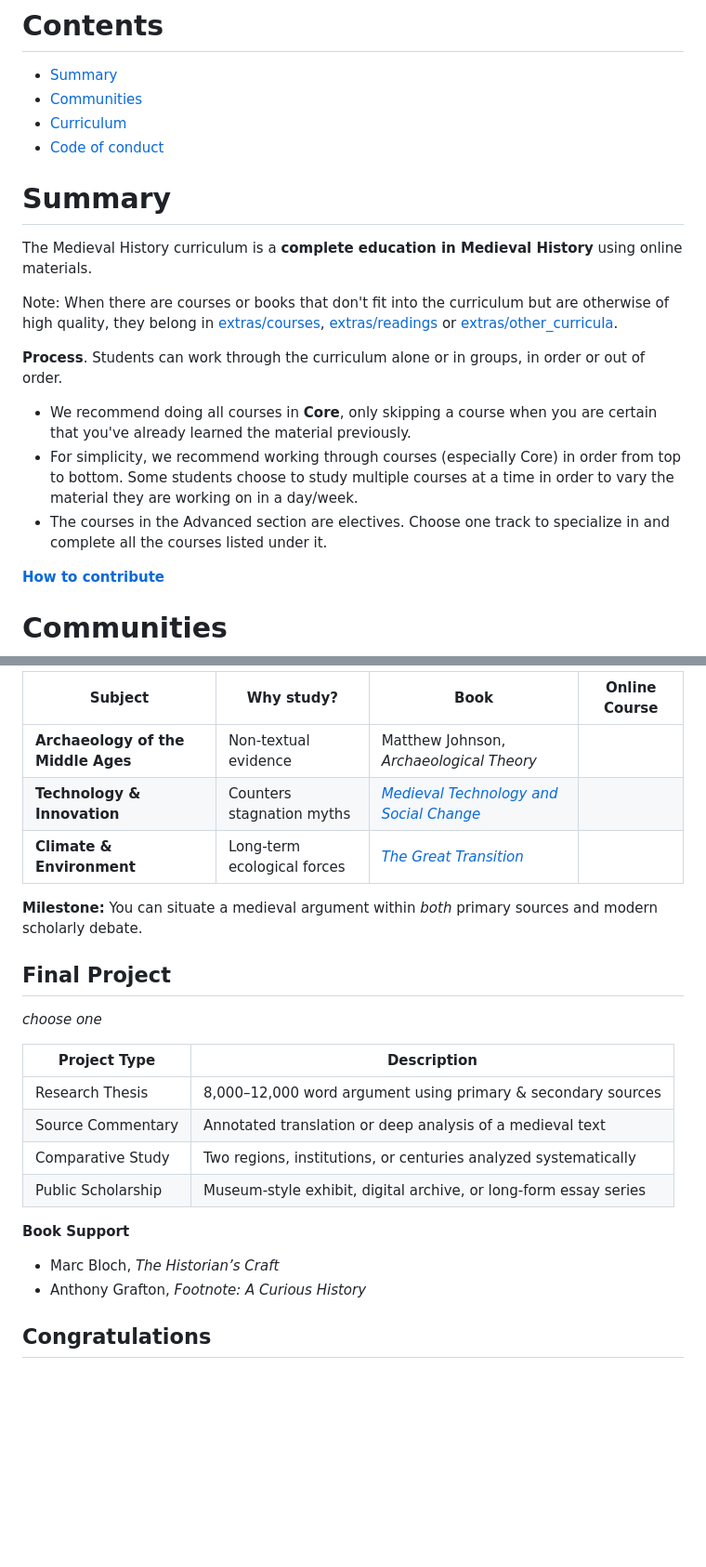
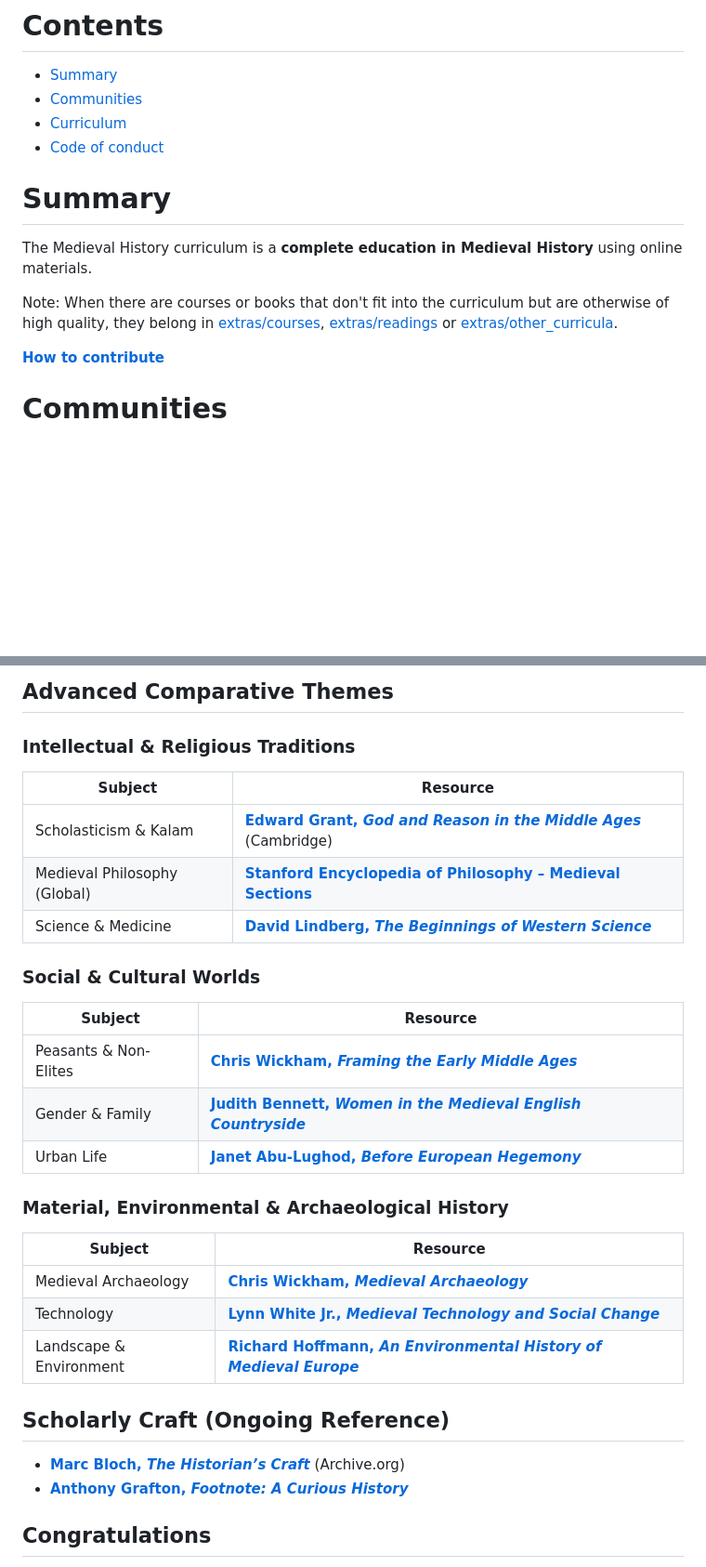
Before and after one commit to hocbigg/medieval-history, a Markdown page: README.md, 2 parts joined by grey strips. Shown at 93% size. Drawn GitHub-style; blank space fills up the shorter version.

```diff
--- a/README.md
+++ b/README.md
@@ -18,19 +18,12 @@
 - [Curriculum](#curriculum)
 - [Code of conduct](#code-of-conduct)
 
-
 # Summary
 
 The Medieval History curriculum is a **complete education in Medieval History** using online materials.
 
 Note: When there are courses or books that don't fit into the curriculum but are otherwise of high quality,
 they belong in [extras/courses](extras/courses.md), [extras/readings](extras/readings.md) or [extras/other_curricula](extras/other_curricula.md).
-
-**Process**. Students can work through the curriculum alone or in groups, in order or out of order.
-
-- We recommend doing all courses in **Core**, only skipping a course when you are certain that you've already learned the material previously.
-- For simplicity, we recommend working through courses (especially Core) in order from top to bottom. Some students choose to study multiple courses at a time in order to vary the material they are working on in a day/week.
-- The courses in the Advanced section are electives. Choose one track to specialize in and complete all the courses listed under it.
 
 **[How to contribute](/CONTRIBUTING.html)**
 
@@ -138,28 +146,34 @@ You can argue *when* the Middle Ages end—and defend your answer.
 
-| Subject | Why study? | Book | Online Course |
-| --- | --- | --- | --- |
-| **Archaeology of the Middle Ages** | Non-textual evidence | Matthew Johnson, *Archaeological Theory* | |
-| **Technology & Innovation** | Counters stagnation myths | [*Medieval Technology and Social Change*](https://archive.org/details/medievaltechnolo0000unse) | |
-| **Climate & Environment**| Long-term ecological forces | [*The Great Transition*](https://www.amazon.com/Great-Transition-Climate-Late-Medieval-World/dp/0521144434) | |
+## Advanced Comparative Themes
 
-**Milestone:**
-You can situate a medieval argument within *both* primary sources and modern scholarly debate.
+### Intellectual & Religious Traditions
 
-## Final Project
+| Subject | Resource |
+| --- | --- |
+| Scholasticism & Kalam | **[Edward Grant, _God and Reason in the Middle Ages_](https://www.cambridge.org/core/books/god-and-reason-in-the-middle-ages/)** (Cambridge) |
+| Medieval Philosophy (Global) | **[Stanford Encyclopedia of Philosophy – Medieval Sections](https://plato.stanford.edu/entries/medieval-philosophy/)** |
+| Science & Medicine | **[David Lindberg, _The Beginnings of Western Science_](https://archive.org/details/beginningsofwest0000lind)** |
 
-*choose one*
+### Social & Cultural Worlds
 
-| Project Type | Description |
+| Subject | Resource |
 | --- | --- |
-| Research Thesis | 8,000–12,000 word argument using primary & secondary sources |
-| Source Commentary | Annotated translation or deep analysis of a medieval text |
-| Comparative Study | Two regions, institutions, or centuries analyzed systematically |
-| Public Scholarship | Museum-style exhibit, digital archive, or long-form essay series |
+| Peasants & Non-Elites | **[Chris Wickham, _Framing the Early Middle Ages_](https://archive.org/details/framingearlymidd0000wick)** |
+| Gender & Family | **[Judith Bennett, _Women in the Medieval English Countryside_](https://archive.org/details/womeninmedievale0000benn)** |
+| Urban Life | **[Janet Abu-Lughod, _Before European Hegemony_](https://archive.org/details/beforeeuropehehe0000abul)** |
 
-**Book Support**
+### Material, Environmental & Archaeological History
 
-* Marc Bloch, *The Historian’s Craft*
-* Anthony Grafton, *Footnote: A Curious History*
+| Subject | Resource |
+| --- | --- |
+| Medieval Archaeology | **[Chris Wickham, _Medieval Archaeology_](https://archive.org/details/medievalarchaeol0000wick)** |
+| Technology | **[Lynn White Jr., _Medieval Technology and Social Change_](https://archive.org/details/medievaltechnolo0000whit)** |
+| Landscape & Environment | **[Richard Hoffmann, _An Environmental History of Medieval Europe_](https://archive.org/details/environmentalhis0000hoff)** |
+
+## Scholarly Craft (Ongoing Reference)
+
+- **[Marc Bloch, _The Historian’s Craft_](https://archive.org/details/historianscraft0000bloc)** (Archive.org)
+- **[Anthony Grafton, _Footnote: A Curious History_](https://archive.org/details/footnotecurioush0000graf)**
 
 ## Congratulations
 
```
Also changed, not shown: other parts of README.md (+75 -60 lines).
